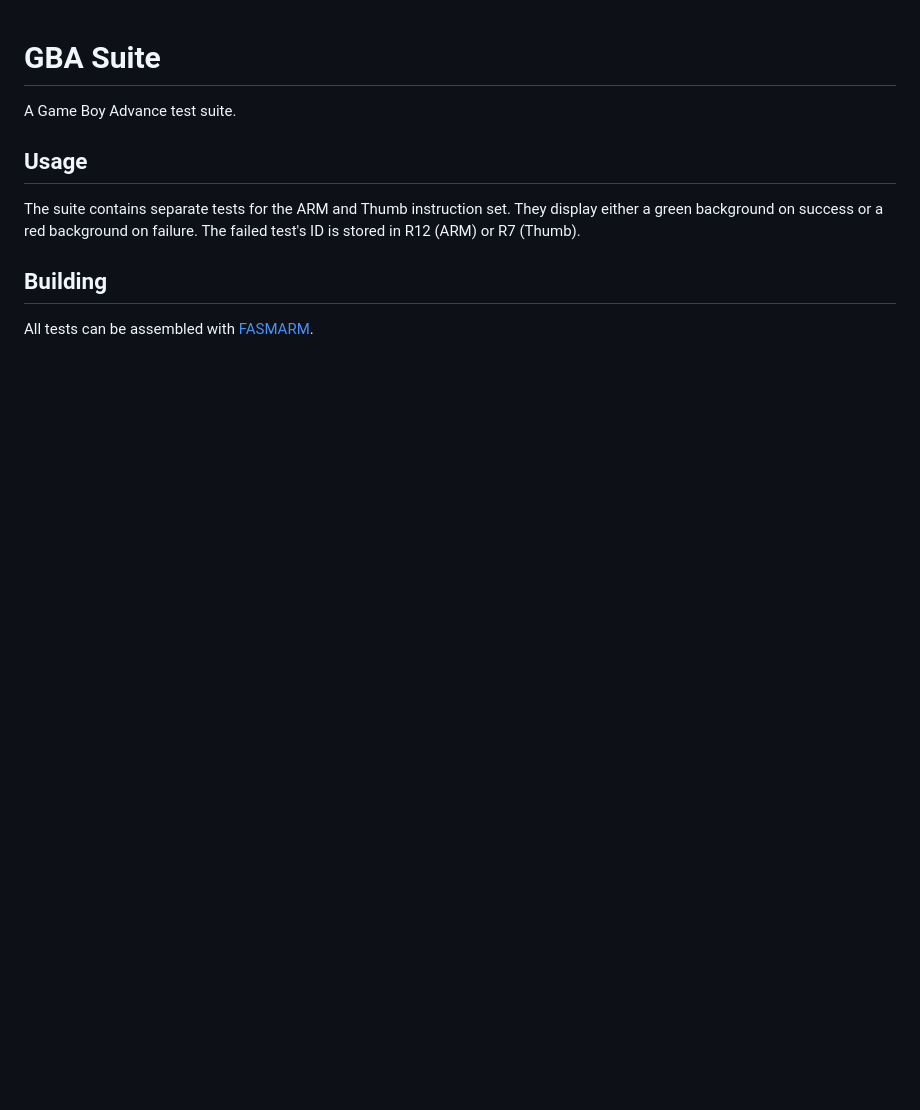
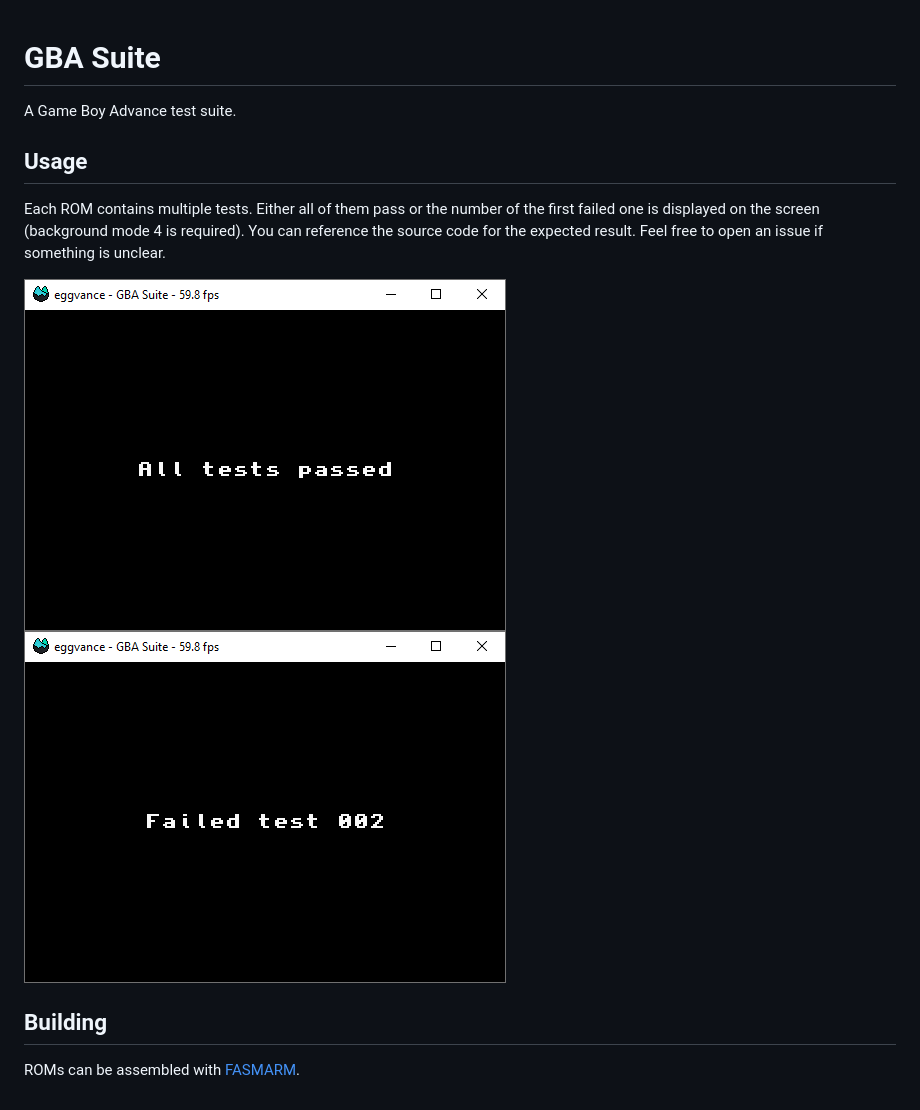
Before and after one commit to jsmolka/gba-tests, a Markdown page: README.md, the part around the change. Rendered like a GitHub page; pictures changed too: img/failed.png (added), img/passed.png (added); blank space fills up the shorter version.

```diff
--- a/README.md
+++ b/README.md
@@ -2,7 +2,12 @@
 A Game Boy Advance test suite.
 
 ## Usage
-The suite contains separate tests for the ARM and Thumb instruction set. They display either a green background on success or a red background on failure. The failed test's ID is stored in R12 (ARM) or R7 (Thumb).
+Each ROM contains multiple tests. Either all of them pass or the number of the first failed one is displayed on the screen (background mode 4 is required). You can reference the source code for the expected result. Feel free to open an issue if something is unclear.
+
+<div style="display: flex; width: 100%">
+  <img src="img/passed.png" style="width: 100%; margin-right: 10px">
+  <img src="img/failed.png"style="width: 100%; margin-left: 10px">
+</div>
 
 ## Building
-All tests can be assembled with [FASMARM](https://arm.flatassembler.net/).
+ROMs can be assembled with [FASMARM](https://arm.flatassembler.net/).
```
